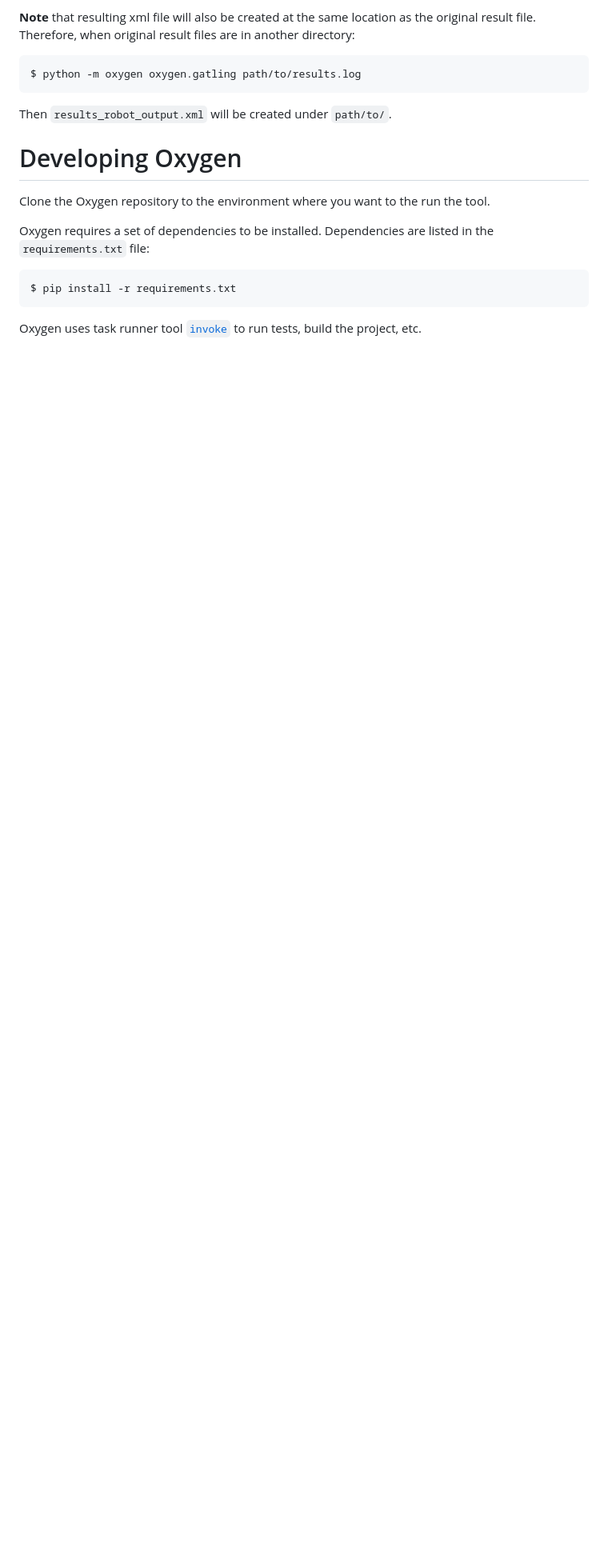
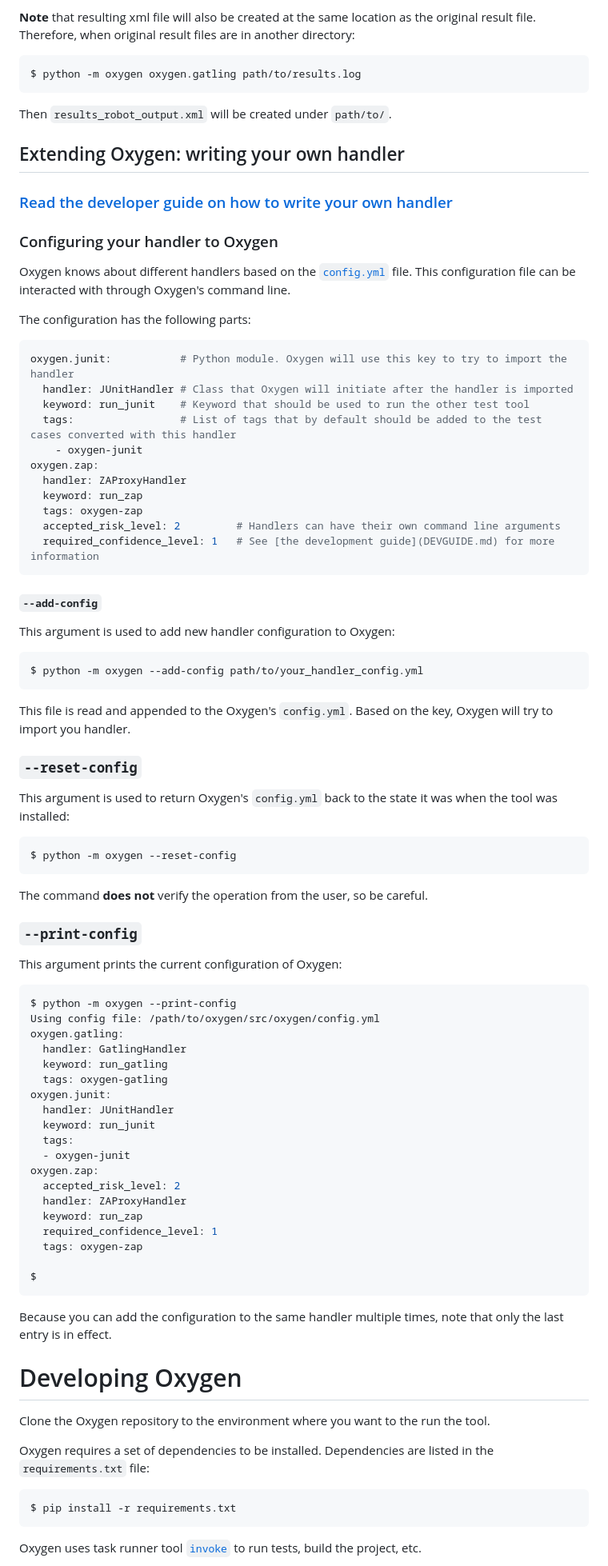
Before and after one commit to eficode/robotframework-oxygen, a Markdown page: README.md, the part around one of its changes. Shown at 80% size. GitHub-like rendering; blank space fills up the shorter version.

Commit message:
Add new handler config options to README

````diff
--- a/README.md
+++ b/README.md
@@ -89,6 +89,75 @@ $ python -m oxygen oxygen.gatling path/to/results.log
 
 Then `results_robot_output.xml` will be created under `path/to/`.
 
+## Extending Oxygen: writing your own handler
+
+### [Read the developer guide on how to write your own handler](DEVGUIDE.md)
+
+### Configuring your handler to Oxygen
+
+Oxygen knows about different handlers based on the [`config.yml`](https://github.com/eficode/robotframework-oxygen/blob/master/config.yml) file. This configuration file can be interacted with through Oxygen's command line.
+
+The configuration has the following parts:
+```yml
+oxygen.junit:           # Python module. Oxygen will use this key to try to import the handler
+  handler: JUnitHandler # Class that Oxygen will initiate after the handler is imported
+  keyword: run_junit    # Keyword that should be used to run the other test tool
+  tags:                 # List of tags that by default should be added to the test cases converted with this handler
+    - oxygen-junit
+oxygen.zap:
+  handler: ZAProxyHandler
+  keyword: run_zap
+  tags: oxygen-zap
+  accepted_risk_level: 2         # Handlers can have their own command line arguments
+  required_confidence_level: 1   # See [the development guide](DEVGUIDE.md) for more information
+```
+
+#### `--add-config`
+
+This argument is used to add new handler configuration to Oxygen:
+
+```bash
+$ python -m oxygen --add-config path/to/your_handler_config.yml
+```
+
+This file is read and appended to the Oxygen's `config.yml`. Based on the key, Oxygen will try to import you handler.
+
+### `--reset-config`
+
+This argument is used to return Oxygen's `config.yml` back to the state it was when the tool was installed:
+
+```bash
+$ python -m oxygen --reset-config
+```
+
+The command **does not** verify the operation from the user, so be careful.
+
+### `--print-config`
+
+This argument prints the current configuration of Oxygen:
+```bash
+$ python -m oxygen --print-config
+Using config file: /path/to/oxygen/src/oxygen/config.yml
+oxygen.gatling:
+  handler: GatlingHandler
+  keyword: run_gatling
+  tags: oxygen-gatling
+oxygen.junit:
+  handler: JUnitHandler
+  keyword: run_junit
+  tags:
+  - oxygen-junit
+oxygen.zap:
+  accepted_risk_level: 2
+  handler: ZAProxyHandler
+  keyword: run_zap
+  required_confidence_level: 1
+  tags: oxygen-zap
+
+$
+```
+Because you can add the configuration to the same handler multiple times, note that only the last entry is in effect.
+
 # Developing Oxygen
 
 Clone the Oxygen repository to the environment where you want to the run the tool.
````
Also changed, not shown: other parts of README.md (+0 -1 lines).
